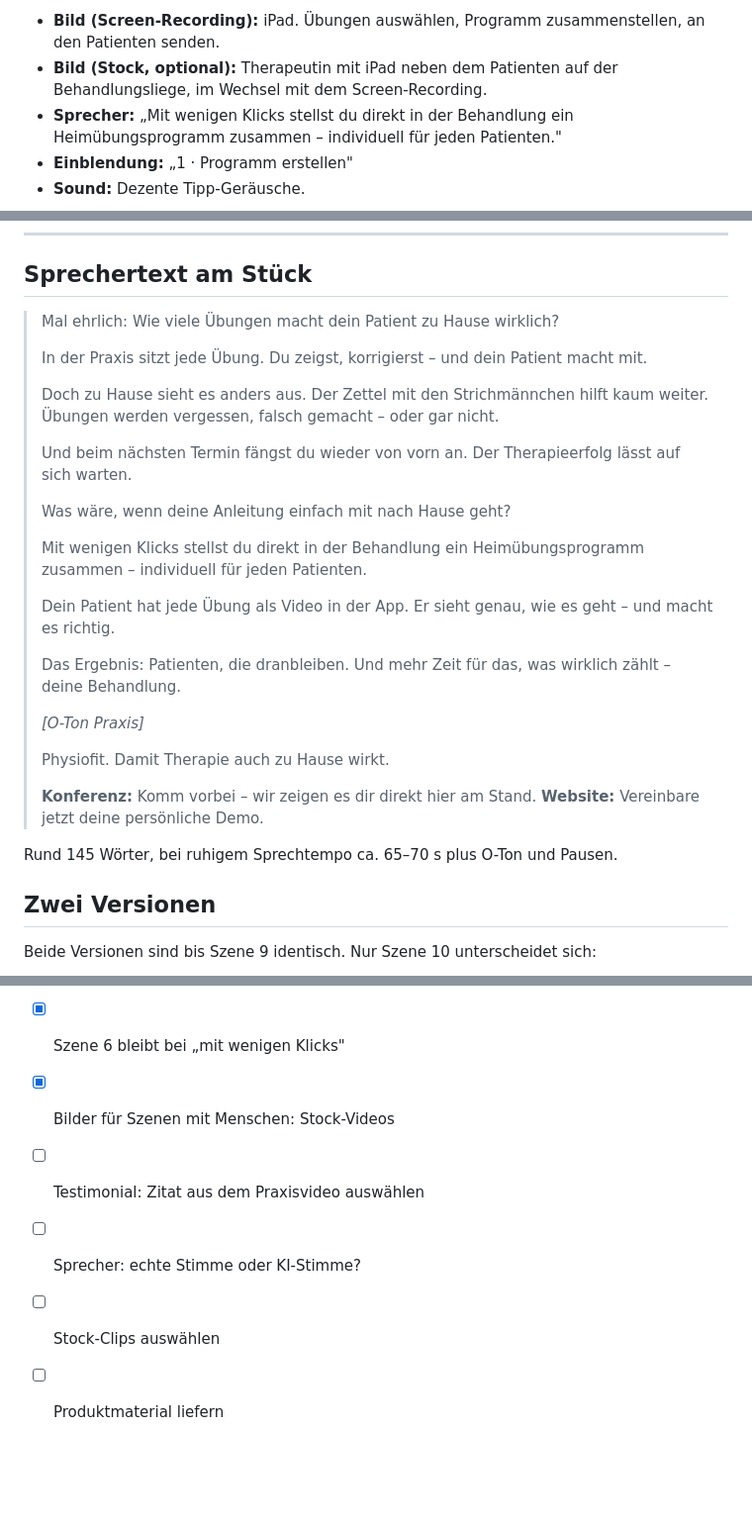
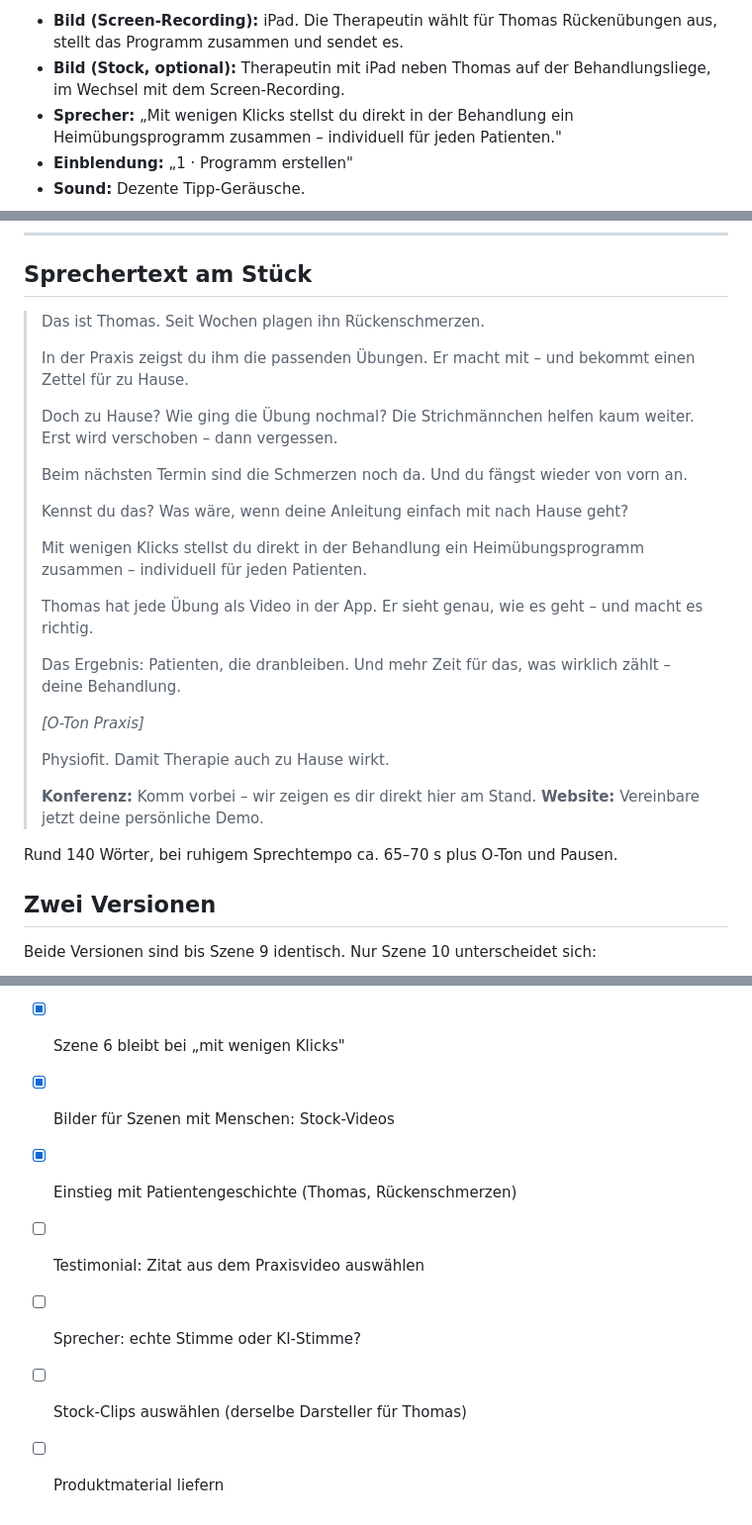
Before and after one commit to benaja-physiofit/motion-design, a Markdown page: skript/physiofit-werbevideo.md, 3 parts joined by grey strips. Shown at 99% size. Rendered like a GitHub page; blank space fills up the shorter version.

```diff
--- a/skript/physiofit-werbevideo.md
+++ b/skript/physiofit-werbevideo.md
@@ -71,6 +71,6 @@
 
-- **Bild (Screen-Recording):** iPad. Übungen auswählen, Programm zusammenstellen, an den Patienten senden.
-- **Bild (Stock, optional):** Therapeutin mit iPad neben dem Patienten auf der Behandlungsliege, im Wechsel mit dem Screen-Recording.
+- **Bild (Screen-Recording):** iPad. Die Therapeutin wählt für Thomas Rückenübungen aus, stellt das Programm zusammen und sendet es.
+- **Bild (Stock, optional):** Therapeutin mit iPad neben Thomas auf der Behandlungsliege, im Wechsel mit dem Screen-Recording.
 - **Sprecher:** „Mit wenigen Klicks stellst du direkt in der Behandlung ein Heimübungsprogramm zusammen – individuell für jeden Patienten."
 - **Einblendung:** „1 · Programm erstellen"
 - **Sound:** Dezente Tipp-Geräusche.
@@ -110,19 +110,19 @@
 
 ## Sprechertext am Stück
 
-> Mal ehrlich: Wie viele Übungen macht dein Patient zu Hause wirklich?
+> Das ist Thomas. Seit Wochen plagen ihn Rückenschmerzen.
 >
-> In der Praxis sitzt jede Übung. Du zeigst, korrigierst – und dein Patient macht mit.
+> In der Praxis zeigst du ihm die passenden Übungen. Er macht mit – und bekommt einen Zettel für zu Hause.
 >
-> Doch zu Hause sieht es anders aus. Der Zettel mit den Strichmännchen hilft kaum weiter. Übungen werden vergessen, falsch gemacht – oder gar nicht.
+> Doch zu Hause? Wie ging die Übung nochmal? Die Strichmännchen helfen kaum weiter. Erst wird verschoben – dann vergessen.
 >
-> Und beim nächsten Termin fängst du wieder von vorn an. Der Therapieerfolg lässt auf sich warten.
+> Beim nächsten Termin sind die Schmerzen noch da. Und du fängst wieder von vorn an.
 >
-> Was wäre, wenn deine Anleitung einfach mit nach Hause geht?
+> Kennst du das? Was wäre, wenn deine Anleitung einfach mit nach Hause geht?
 >
 > Mit wenigen Klicks stellst du direkt in der Behandlung ein Heimübungsprogramm zusammen – individuell für jeden Patienten.
 >
-> Dein Patient hat jede Übung als Video in der App. Er sieht genau, wie es geht – und macht es richtig.
+> Thomas hat jede Übung als Video in der App. Er sieht genau, wie es geht – und macht es richtig.
 >
 > Das Ergebnis: Patienten, die dranbleiben. Und mehr Zeit für das, was wirklich zählt – deine Behandlung.
 >
@@ -133,7 +133,7 @@
 > **Konferenz:** Komm vorbei – wir zeigen es dir direkt hier am Stand.
 > **Website:** Vereinbare jetzt deine persönliche Demo.
 
-Rund 145 Wörter, bei ruhigem Sprechtempo ca. 65–70 s plus O-Ton und Pausen.
+Rund 140 Wörter, bei ruhigem Sprechtempo ca. 65–70 s plus O-Ton und Pausen.
 
 ## Zwei Versionen
 
@@ -215,7 +220,8 @@ Beide Versionen sind bis Szene 9 identisch. Nur Szene 10 unterscheidet sich:
 - [x] Website-CTA: „Demo vereinbaren"
 - [x] Szene 6 bleibt bei „mit wenigen Klicks"
 - [x] Bilder für Szenen mit Menschen: Stock-Videos
+- [x] Einstieg mit Patientengeschichte (Thomas, Rückenschmerzen)
 - [ ] Testimonial: Zitat aus dem Praxisvideo auswählen
 - [ ] Sprecher: echte Stimme oder KI-Stimme?
-- [ ] Stock-Clips auswählen
+- [ ] Stock-Clips auswählen (derselbe Darsteller für Thomas)
 - [ ] Produktmaterial liefern
```
Also changed, not shown: other parts of skript/physiofit-werbevideo.md (+60 -55 lines).
